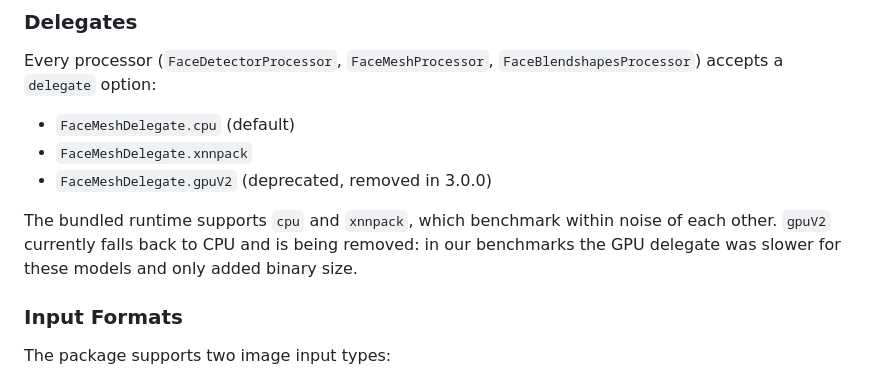
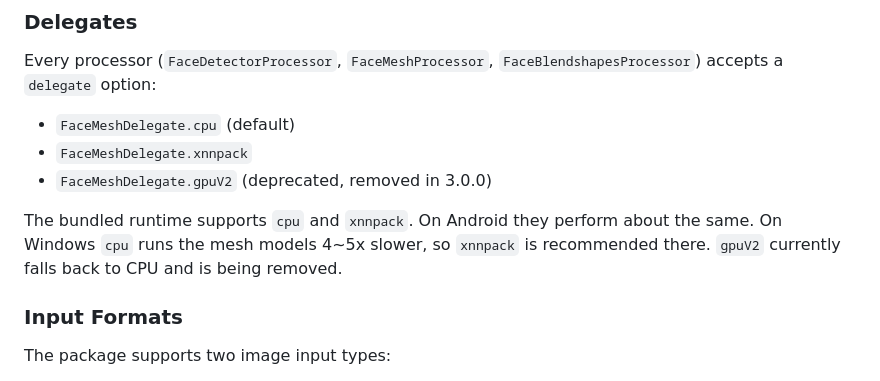
Before and after one commit to cornpip/mediapipe_face_mesh, a Markdown page: README.md, the part around the change. Rendered like a GitHub page.

Commit message:
docs: recommend xnnpack on Windows in the README delegate section

```diff
--- a/README.md
+++ b/README.md
@@ -88,10 +88,10 @@ Every processor (`FaceDetectorProcessor`, `FaceMeshProcessor`,
 - `FaceMeshDelegate.xnnpack`
 - `FaceMeshDelegate.gpuV2` (deprecated, removed in 3.0.0)
 
-The bundled runtime supports `cpu` and `xnnpack`, which benchmark within
-noise of each other. `gpuV2` currently falls back to CPU and is being removed: in our
-benchmarks the GPU delegate was slower for these models and only added
-binary size.
+The bundled runtime supports `cpu` and `xnnpack`. On Android they perform
+about the same. On Windows `cpu` runs the mesh models 4~5x slower, so
+`xnnpack` is recommended there. `gpuV2` currently falls
+back to CPU and is being removed.
 
 ### Input Formats
 
```
